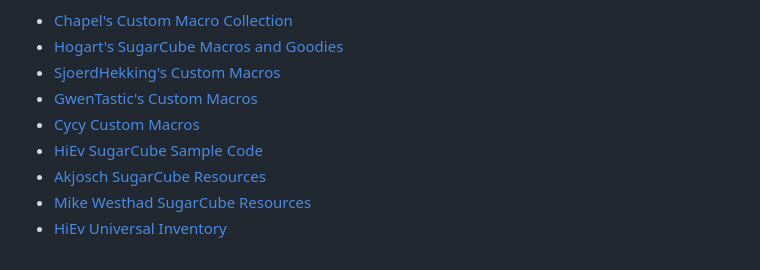
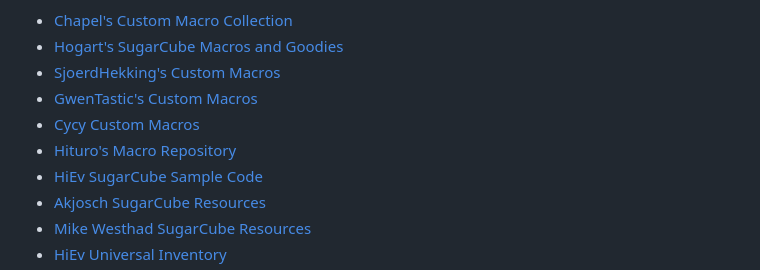
Before and after one commit to nijikokun/sugarcube-starter, a Markdown page: readme.md, the part around the change. GitHub-like rendering.

Commit message:
Add Hituro's macro repository to resources

```diff
--- a/readme.md
+++ b/readme.md
@@ -177,6 +177,7 @@ Replace `YOUR_TAG_HERE` with your Google Analytics ID.
 - [SjoerdHekking's Custom Macros](https://github.com/SjoerdHekking/custom-macros-sugarcube2)
 - [GwenTastic's Custom Macros](https://github.com/GwenTastic/Custom-Macros-for-Sugarcube)
 - [Cycy Custom Macros](https://github.com/cyrusfirheir/cycy-wrote-custom-macros)
+- [Hituro's Macro Repository](https://github.com/hituro/hituro-makes-macros)
 - [HiEv SugarCube Sample Code](https://twine.hiev-heavy-ind.com/)
 - [Akjosch SugarCube Resources](https://github.com/Akjosch/sugarcube-modules)
 - [Mike Westhad SugarCube Resources](https://github.com/mikewesthad/twine-resources)
```
